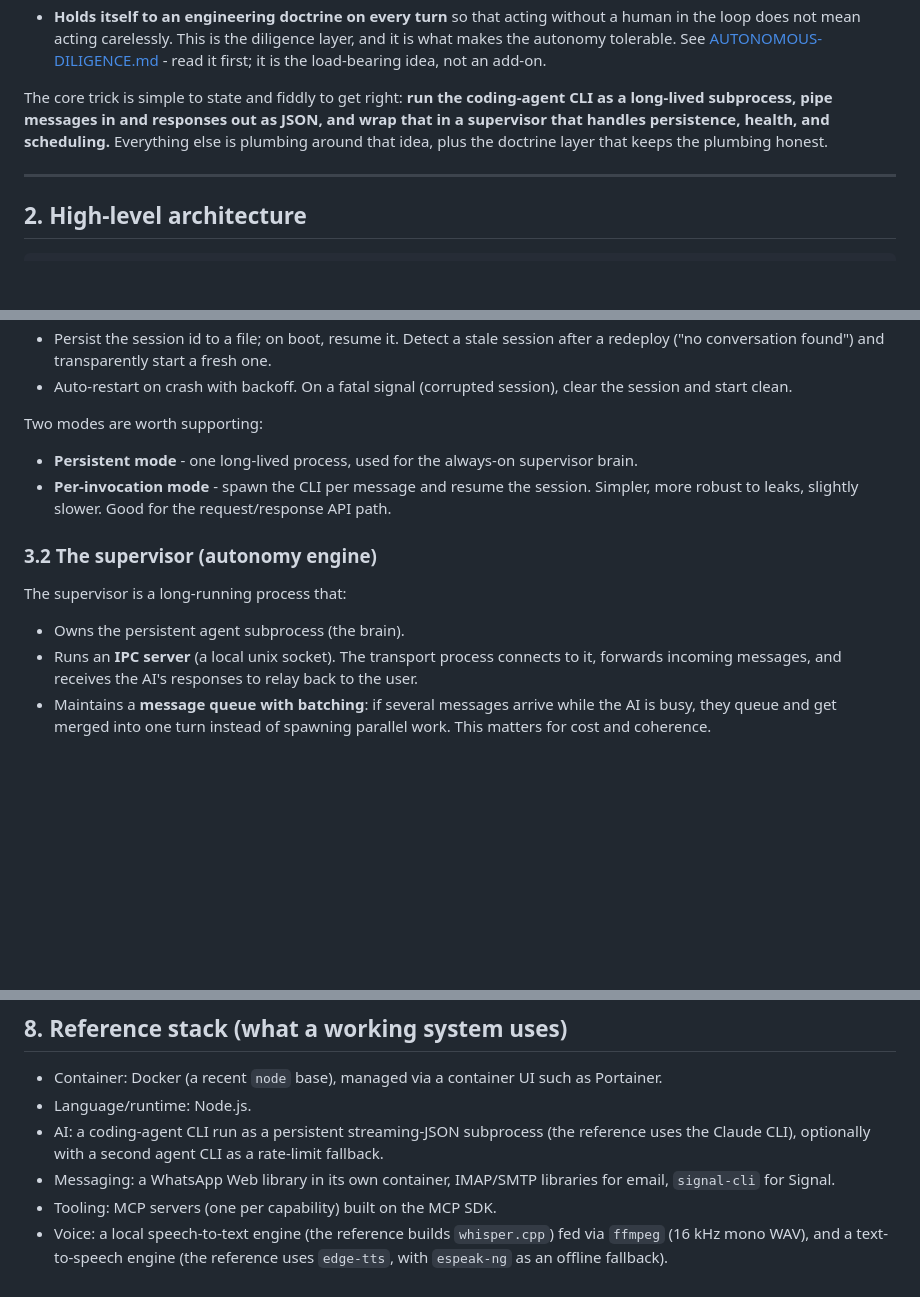
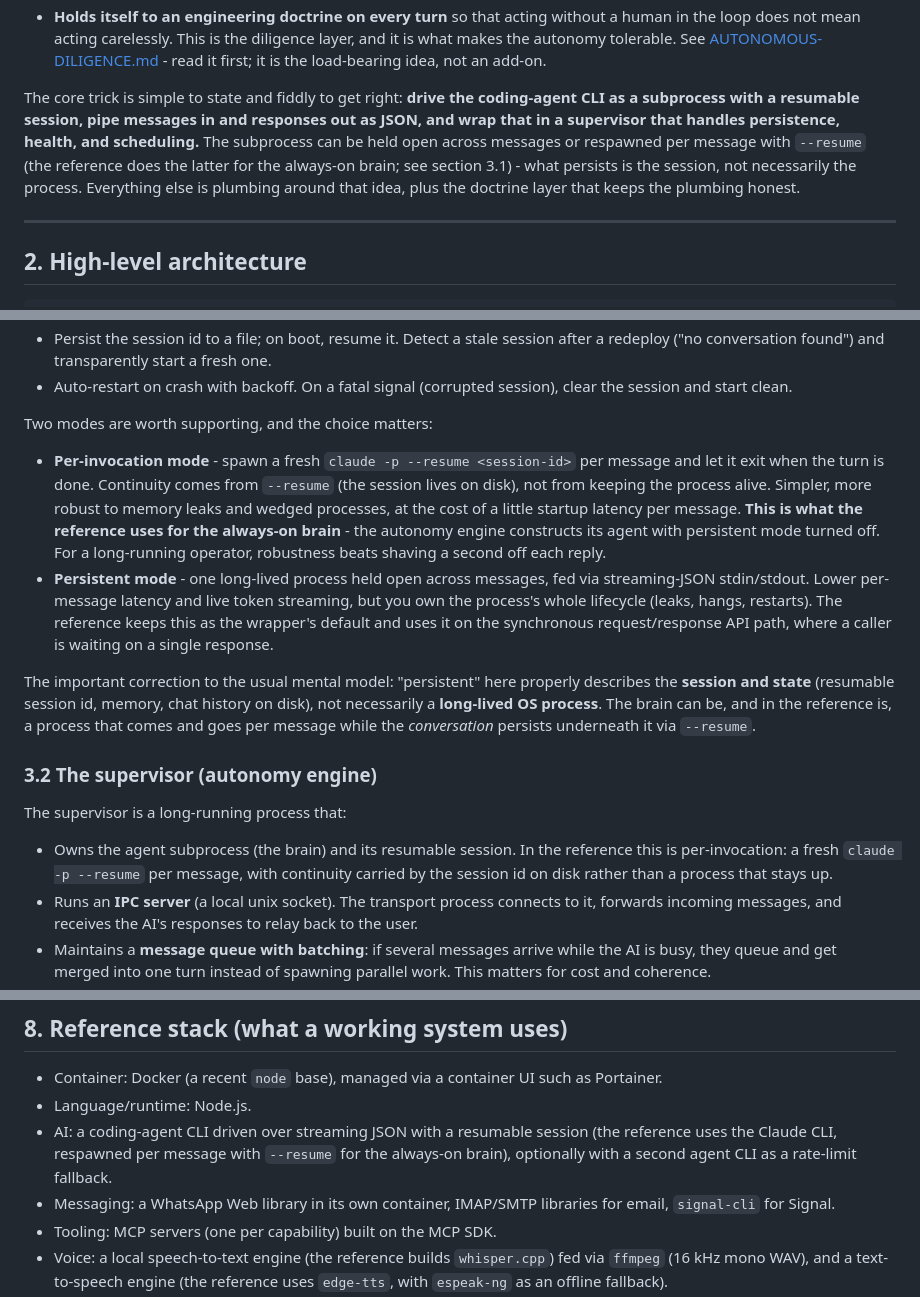
Before and after one commit to ra-yavuz/vigil, a Markdown page: docs/ARCHITECTURE.md, 3 parts joined by grey strips. Drawn GitHub-style; blank space fills up the shorter version.

Commit message:
docs: correct the brain's process model (per-invocation, not long-lived)
Re-verified against the reference implementation: the always-on autonomy brain
runs the agent CLI per message (claude -p --resume <session-id>), not as a
long-lived subprocess. The supervisor constructs its agent with persistent mode
turned off; continuity comes from the resumable session on disk, not from a
process that stays up. The wrapper still supports a long-lived persistent mode and
uses it on the synchronous request/response API path.

Fixed the earlier wording that described the brain as a 'long-lived subprocess'
and labelled persistent mode as the supervisor brain. Clarified that 'persistent'
properly describes the session and state, not necessarily the OS process. Updated
the core-trick summary, the wrapper intro, the two-modes list, the supervisor
bullet, the architecture diagram label, and the reference stack.

```diff
--- a/docs/ARCHITECTURE.md
+++ b/docs/ARCHITECTURE.md
@@ -41,9 +41,12 @@ A persistent operator AI that:
   [AUTONOMOUS-DILIGENCE.md](AUTONOMOUS-DILIGENCE.md) - read it first; it is the load-bearing
   idea, not an add-on.
 
-The core trick is simple to state and fiddly to get right: **run the coding-agent CLI as a
-long-lived subprocess, pipe messages in and responses out as JSON, and wrap that in a
-supervisor that handles persistence, health, and scheduling.** Everything else is plumbing
+The core trick is simple to state and fiddly to get right: **drive the coding-agent CLI as a
+subprocess with a resumable session, pipe messages in and responses out as JSON, and wrap
+that in a supervisor that handles persistence, health, and scheduling.** The subprocess can
+be held open across messages or respawned per message with `--resume` (the reference does the
+latter for the always-on brain; see section 3.1) - what persists is the session, not
+necessarily the process. Everything else is plumbing
 around that idea, plus the doctrine layer that keeps the plumbing honest.
 
 ---
@@ -138,17 +142,33 @@ few hundred lines):
 - Auto-restart on crash with backoff. On a fatal signal (corrupted session), clear the
   session and start clean.
 
-Two modes are worth supporting:
+Two modes are worth supporting, and the choice matters:
 
-- **Persistent mode** - one long-lived process, used for the always-on supervisor brain.
-- **Per-invocation mode** - spawn the CLI per message and resume the session. Simpler, more
-  robust to leaks, slightly slower. Good for the request/response API path.
+- **Per-invocation mode** - spawn a fresh `claude -p --resume <session-id>` per message and
+  let it exit when the turn is done. Continuity comes from `--resume` (the session lives on
+  disk), not from keeping the process alive. Simpler, more robust to memory leaks and wedged
+  processes, at the cost of a little startup latency per message. **This is what the reference
+  uses for the always-on brain** - the autonomy engine constructs its agent with persistent
+  mode turned off. For a long-running operator, robustness beats shaving a second off each
+  reply.
+- **Persistent mode** - one long-lived process held open across messages, fed via
+  streaming-JSON stdin/stdout. Lower per-message latency and live token streaming, but you
+  own the process's whole lifecycle (leaks, hangs, restarts). The reference keeps this as the
+  wrapper's default and uses it on the synchronous request/response API path, where a caller
+  is waiting on a single response.
+
+The important correction to the usual mental model: "persistent" here properly describes the
+**session and state** (resumable session id, memory, chat history on disk), not necessarily a
+**long-lived OS process**. The brain can be, and in the reference is, a process that comes and
+goes per message while the *conversation* persists underneath it via `--resume`.
 
 ### 3.2 The supervisor (autonomy engine)
 
 The supervisor is a long-running process that:
 
-- Owns the persistent agent subprocess (the brain).
+- Owns the agent subprocess (the brain) and its resumable session. In the reference this is
+  per-invocation: a fresh `claude -p --resume` per message, with continuity carried by the
+  session id on disk rather than a process that stays up.
 - Runs an **IPC server** (a local unix socket). The transport process connects to it,
   forwards incoming messages, and receives the AI's responses to relay back to the user.
 - Maintains a **message queue with batching**: if several messages arrive while the AI is
@@ -547,8 +567,9 @@ on the owner's own accounts and data. Before replicating:
 
 - Container: Docker (a recent `node` base), managed via a container UI such as Portainer.
 - Language/runtime: Node.js.
-- AI: a coding-agent CLI run as a persistent streaming-JSON subprocess (the reference uses
-  the Claude CLI), optionally with a second agent CLI as a rate-limit fallback.
+- AI: a coding-agent CLI driven over streaming JSON with a resumable session (the reference
+  uses the Claude CLI, respawned per message with `--resume` for the always-on brain),
+  optionally with a second agent CLI as a rate-limit fallback.
 - Messaging: a WhatsApp Web library in its own container, IMAP/SMTP libraries for email,
   `signal-cli` for Signal.
 - Tooling: MCP servers (one per capability) built on the MCP SDK.
```
Also changed, not shown: other parts of docs/ARCHITECTURE.md (+4 -3 lines).
